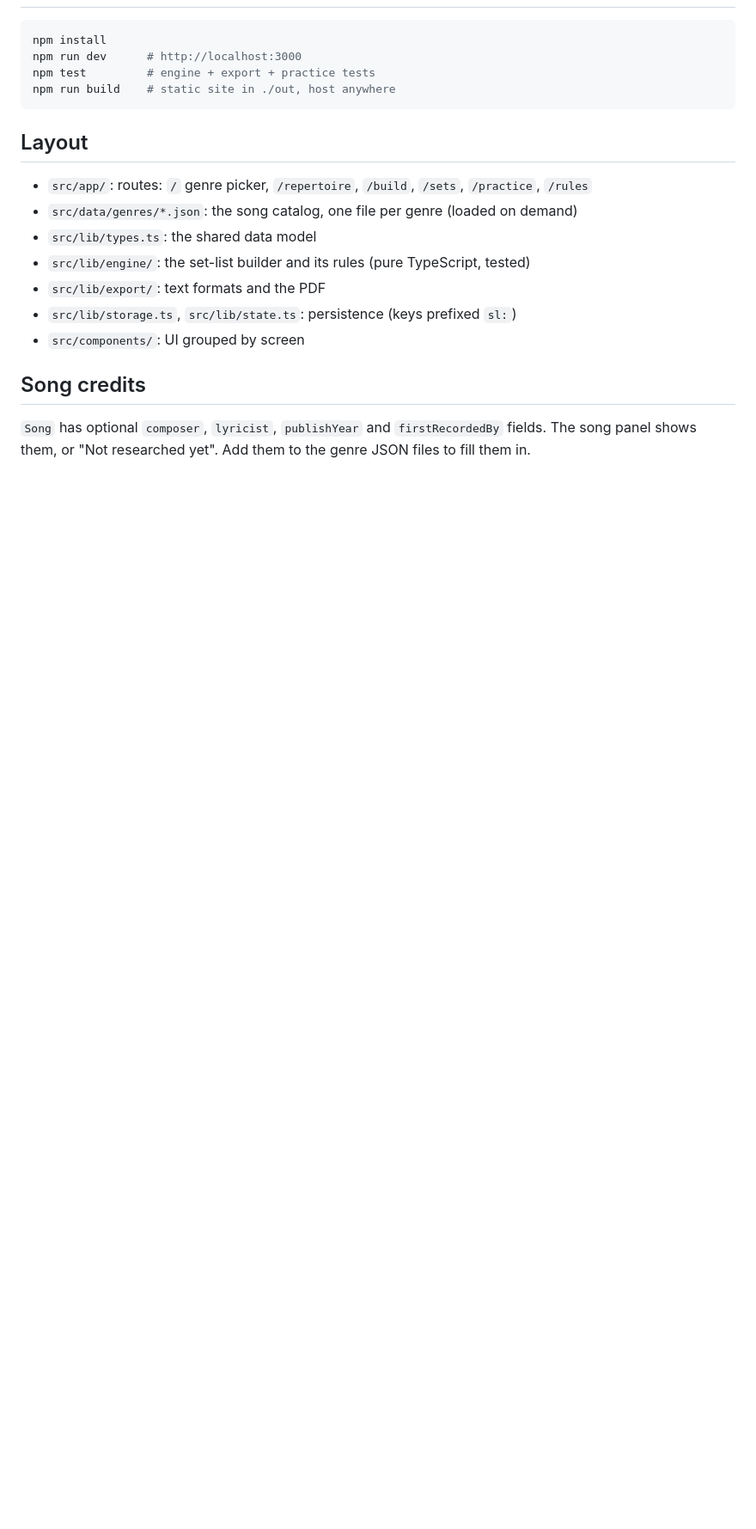
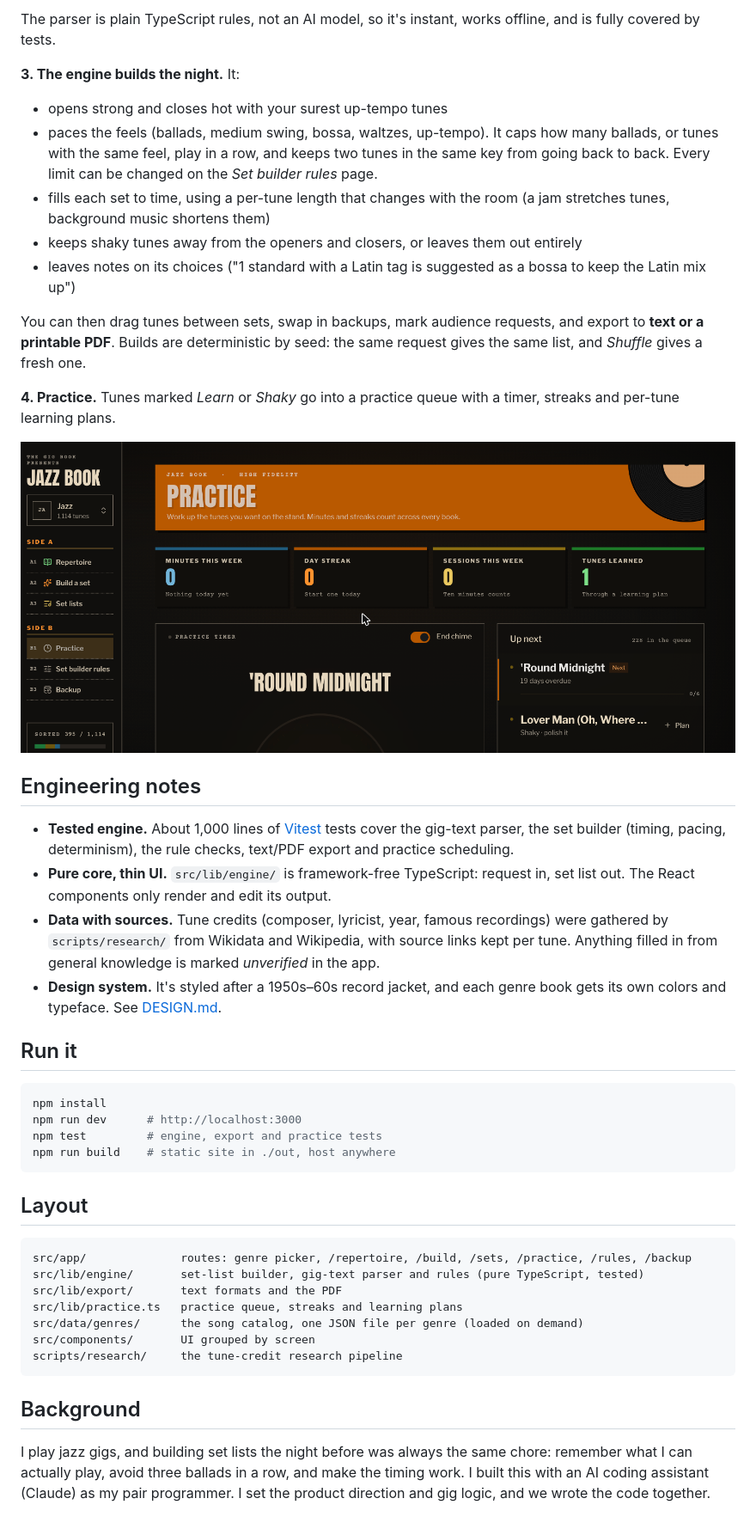
Before and after one commit to dzavrack/set-list-generator, a Markdown page: README.md, the part around one of its changes. Shown at 86% size. GitHub-like rendering; pictures changed too: docs/practice.png (added); blank space fills up the shorter version.

Commit message:
Rewrite README for GitHub with Jazz Book screenshots
Co-Authored-By: Claude Opus 5.5 <noreply@anthropic.com>
Claude-Session: https://claude.ai/code/session_015DGWVnUDpUMgjFYLdYqJzZ

````diff
--- a/README.md
+++ b/README.md
@@ -6,21 +24,46 @@ A set list builder for gigging musicians: 12 genre books (jazz plus blues, count
+The parser is plain TypeScript rules, not an AI model, so it's instant, works offline, and is fully covered by tests.
+
+**3. The engine builds the night.** It:
+- opens strong and closes hot with your surest up-tempo tunes
+- paces the feels (ballads, medium swing, bossa, waltzes, up-tempo). It caps how many ballads, or tunes with the same feel, play in a row, and keeps two tunes in the same key from going back to back. Every limit can be changed on the *Set builder rules* page.
+- fills each set to time, using a per-tune length that changes with the room (a jam stretches tunes, background music shortens them)
+- keeps shaky tunes away from the openers and closers, or leaves them out entirely
+- leaves notes on its choices ("1 standard with a Latin tag is suggested as a bossa to keep the Latin mix up")
+
+You can then drag tunes between sets, swap in backups, mark audience requests, and export to **text or a printable PDF**. Builds are deterministic by seed: the same request gives the same list, and *Shuffle* gives a fresh one.
+
+**4. Practice.** Tunes marked *Learn* or *Shaky* go into a practice queue with a timer, streaks and per-tune learning plans.
+
+![Practice room](docs/practice.png)
+
+## Engineering notes
+
+- **Tested engine.** About 1,000 lines of [Vitest](https://vitest.dev) tests cover the gig-text parser, the set builder (timing, pacing, determinism), the rule checks, text/PDF export and practice scheduling.
+- **Pure core, thin UI.** `src/lib/engine/` is framework-free TypeScript: request in, set list out. The React components only render and edit its output.
+- **Data with sources.** Tune credits (composer, lyricist, year, famous recordings) were gathered by `scripts/research/` from Wikidata and Wikipedia, with source links kept per tune. Anything filled in from general knowledge is marked *unverified* in the app.
+- **Design system.** It's styled after a 1950s–60s record jacket, and each genre book gets its own colors and typeface. See [DESIGN.md](DESIGN.md).
+
+## Run it
 
 ```bash
 npm install
 npm run dev      # http://localhost:3000
-npm test         # engine + export + practice tests
+npm test         # engine, export and practice tests
 npm run build    # static site in ./out, host anywhere
 ```
 
 ## Layout
 
-- `src/app/`: routes: `/` genre picker, `/repertoire`, `/build`, `/sets`, `/practice`, `/rules`
-- `src/data/genres/*.json`: the song catalog, one file per genre (loaded on demand)
-- `src/lib/types.ts`: the shared data model
-- `src/lib/engine/`: the set-list builder and its rules (pure TypeScript, tested)
-- `src/lib/export/`: text formats and the PDF
-- `src/lib/storage.ts`, `src/lib/state.ts`: persistence (keys prefixed `sl:`)
-- `src/components/`: UI grouped by screen
+```
+src/app/              routes: genre picker, /repertoire, /build, /sets, /practice, /rules, /backup
+src/lib/engine/       set-list builder, gig-text parser and rules (pure TypeScript, tested)
+src/lib/export/       text formats and the PDF
+src/lib/practice.ts   practice queue, streaks and learning plans
+src/data/genres/      the song catalog, one JSON file per genre (loaded on demand)
+src/components/       UI grouped by screen
+scripts/research/     the tune-credit research pipeline
+```
 
-## Song credits
+## Background
 
-`Song` has optional `composer`, `lyricist`, `publishYear` and `firstRecordedBy` fields. The song panel shows them, or "Not researched yet". Add them to the genre JSON files to fill them in.
+I play jazz gigs, and building set lists the night before was always the same chore: remember what I can actually play, avoid three ballads in a row, and make the timing work. I built this with an AI coding assistant (Claude) as my pair programmer. I set the product direction and gig logic, and we wrote the code together.
````
Also changed, not shown: other parts of README.md (+21 -3 lines), docs/build-a-set.png (added), docs/repertoire.png (added).
